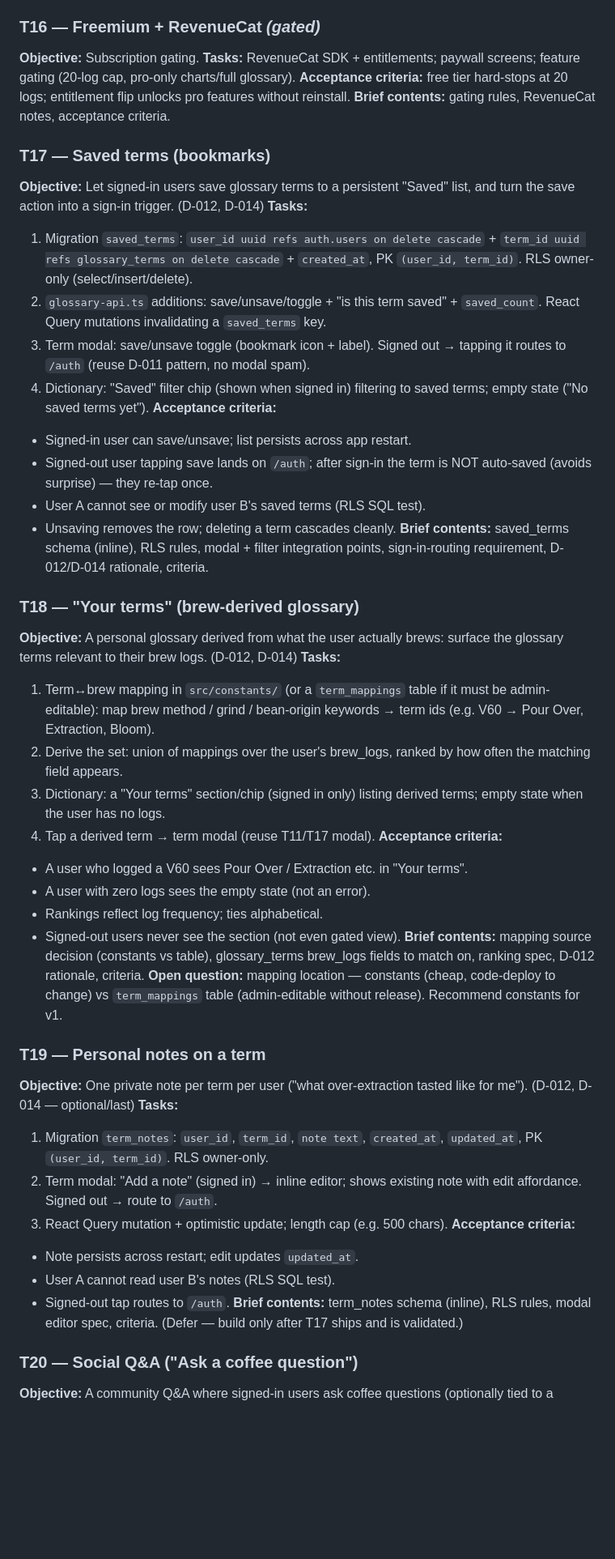
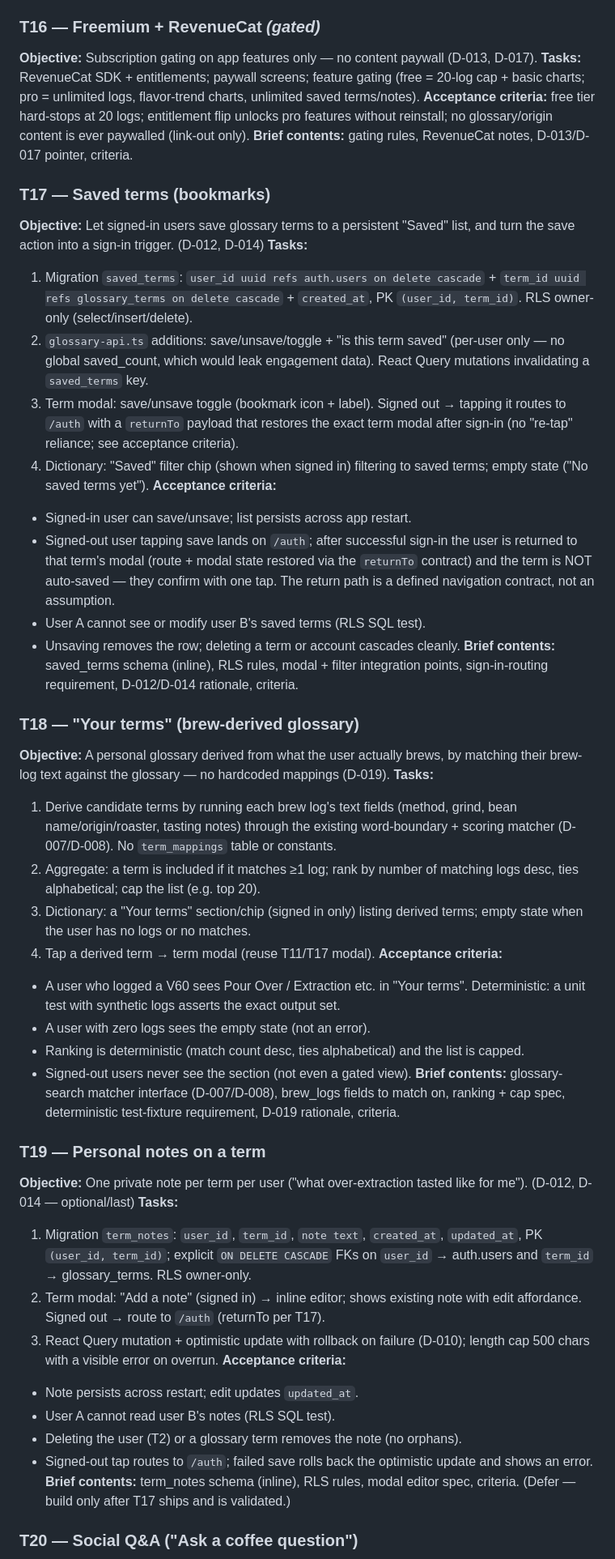
Before and after one commit to dorianbodnariuc/coffee-apps, a Markdown page: .hermes/plans/2026-08-09_131700-coffee-app-ticket-partition.md, the part around the change. Shown at 81% size. Rendered like a GitHub page; blank space fills up the shorter version.

```diff
--- a/.hermes/plans/2026-08-09_131700-coffee-app-ticket-partition.md
+++ b/.hermes/plans/2026-08-09_131700-coffee-app-ticket-partition.md
@@ -322,12 +322,15 @@ idempotent; feed shows only followed public logs.
 **Brief contents:** follow_relationships schema (inline), RLS rules, criteria.
 
 ### T16 — Freemium + RevenueCat *(gated)*
-**Objective:** Subscription gating.
-**Tasks:** RevenueCat SDK + entitlements; paywall screens; feature gating (20-log
-cap, pro-only charts/full glossary).
-**Acceptance criteria:** free tier hard-stops at 20 logs; entitlement flip unlocks
-pro features without reinstall.
-**Brief contents:** gating rules, RevenueCat notes, acceptance criteria.
+**Objective:** Subscription gating on app features only — no content paywall
+(D-013, D-017).
+**Tasks:** RevenueCat SDK + entitlements; paywall screens; feature gating (free =
+20-log cap + basic charts; pro = unlimited logs, flavor-trend charts, unlimited
+saved terms/notes).
+**Acceptance criteria:** free tier hard-stops at 20 logs; entitlement flip
+unlocks pro features without reinstall; no glossary/origin content is ever
+paywalled (link-out only).
+**Brief contents:** gating rules, RevenueCat notes, D-013/D-017 pointer, criteria.
 
 ### T17 — Saved terms (bookmarks)
 **Objective:** Let signed-in users save glossary terms to a persistent "Saved"
@@ -337,57 +340,66 @@ list, and turn the save action into a sign-in trigger. (D-012, D-014)
    `user_id uuid refs auth.users on delete cascade` +
    `term_id uuid refs glossary_terms on delete cascade` +
    `created_at`, PK `(user_id, term_id)`. RLS owner-only (select/insert/delete).
-2. `glossary-api.ts` additions: save/unsave/toggle + "is this term saved" +
-   `saved_count`. React Query mutations invalidating a `saved_terms` key.
+2. `glossary-api.ts` additions: save/unsave/toggle + "is this term saved"
+   (per-user only — no global saved_count, which would leak engagement data).
+   React Query mutations invalidating a `saved_terms` key.
 3. Term modal: save/unsave toggle (bookmark icon + label). Signed out → tapping
-   it routes to `/auth` (reuse D-011 pattern, no modal spam).
+   it routes to `/auth` with a `returnTo` payload that restores the exact term
+   modal after sign-in (no "re-tap" reliance; see acceptance criteria).
 4. Dictionary: "Saved" filter chip (shown when signed in) filtering to saved
    terms; empty state ("No saved terms yet").
 **Acceptance criteria:**
 - Signed-in user can save/unsave; list persists across app restart.
-- Signed-out user tapping save lands on `/auth`; after sign-in the term is NOT
-  auto-saved (avoids surprise) — they re-tap once.
+- Signed-out user tapping save lands on `/auth`; after successful sign-in the
+  user is returned to that term's modal (route + modal state restored via the
+  `returnTo` contract) and the term is NOT auto-saved — they confirm with one
+  tap. The return path is a defined navigation contract, not an assumption.
 - User A cannot see or modify user B's saved terms (RLS SQL test).
-- Unsaving removes the row; deleting a term cascades cleanly.
+- Unsaving removes the row; deleting a term or account cascades cleanly.
 **Brief contents:** saved_terms schema (inline), RLS rules, modal + filter
 integration points, sign-in-routing requirement, D-012/D-014 rationale, criteria.
 
 ### T18 — "Your terms" (brew-derived glossary)
-**Objective:** A personal glossary derived from what the user actually brews:
-surface the glossary terms relevant to their brew logs. (D-012, D-014)
+**Objective:** A personal glossary derived from what the user actually brews, by
+matching their brew-log text against the glossary — no hardcoded mappings
+(D-019).
 **Tasks:**
-1. Term↔brew mapping in `src/constants/` (or a `term_mappings` table if it must
-   be admin-editable): map brew method / grind / bean-origin keywords → term
-   ids (e.g. V60 → Pour Over, Extraction, Bloom).
-2. Derive the set: union of mappings over the user's brew_logs, ranked by how
-   often the matching field appears.
+1. Derive candidate terms by running each brew log's text fields (method, grind,
+   bean name/origin/roaster, tasting notes) through the existing word-boundary +
+   scoring matcher (D-007/D-008). No `term_mappings` table or constants.
+2. Aggregate: a term is included if it matches ≥1 log; rank by number of
+   matching logs desc, ties alphabetical; cap the list (e.g. top 20).
 3. Dictionary: a "Your terms" section/chip (signed in only) listing derived
-   terms; empty state when the user has no logs.
+   terms; empty state when the user has no logs or no matches.
 4. Tap a derived term → term modal (reuse T11/T17 modal).
 **Acceptance criteria:**
 - A user who logged a V60 sees Pour Over / Extraction etc. in "Your terms".
+  Deterministic: a unit test with synthetic logs asserts the exact output set.
 - A user with zero logs sees the empty state (not an error).
-- Rankings reflect log frequency; ties alphabetical.
-- Signed-out users never see the section (not even gated view).
-**Brief contents:** mapping source decision (constants vs table), glossary_terms
-brew_logs fields to match on, ranking spec, D-012 rationale, criteria.
-**Open question:** mapping location — constants (cheap, code-deploy to change)
-vs `term_mappings` table (admin-editable without release). Recommend constants
-for v1.
+- Ranking is deterministic (match count desc, ties alphabetical) and the list is
+  capped.
+- Signed-out users never see the section (not even a gated view).
+**Brief contents:** glossary-search matcher interface (D-007/D-008), brew_logs
+fields to match on, ranking + cap spec, deterministic test-fixture requirement,
+D-019 rationale, criteria.
 
 ### T19 — Personal notes on a term
 **Objective:** One private note per term per user ("what over-extraction tasted
 like for me"). (D-012, D-014 — optional/last)
 **Tasks:**
 1. Migration `term_notes`: `user_id`, `term_id`, `note text`, `created_at`,
-   `updated_at`, PK `(user_id, term_id)`. RLS owner-only.
+   `updated_at`, PK `(user_id, term_id)`; explicit `ON DELETE CASCADE` FKs on
+   `user_id` → auth.users and `term_id` → glossary_terms. RLS owner-only.
 2. Term modal: "Add a note" (signed in) → inline editor; shows existing note
-   with edit affordance. Signed out → route to `/auth`.
-3. React Query mutation + optimistic update; length cap (e.g. 500 chars).
+   with edit affordance. Signed out → route to `/auth` (returnTo per T17).
+3. React Query mutation + optimistic update with rollback on failure (D-010);
+   length cap 500 chars with a visible error on overrun.
 **Acceptance criteria:**
 - Note persists across restart; edit updates `updated_at`.
 - User A cannot read user B's notes (RLS SQL test).
-- Signed-out tap routes to `/auth`.
+- Deleting the user (T2) or a glossary term removes the note (no orphans).
+- Signed-out tap routes to `/auth`; failed save rolls back the optimistic update
+  and shows an error.
 **Brief contents:** term_notes schema (inline), RLS rules, modal editor spec,
 criteria. (Defer — build only after T17 ships and is validated.)
 
```
Also changed, not shown: coffee-app-agent-plan.md (+6 -7 lines), docs/decisions.md (+40 -0 lines).
